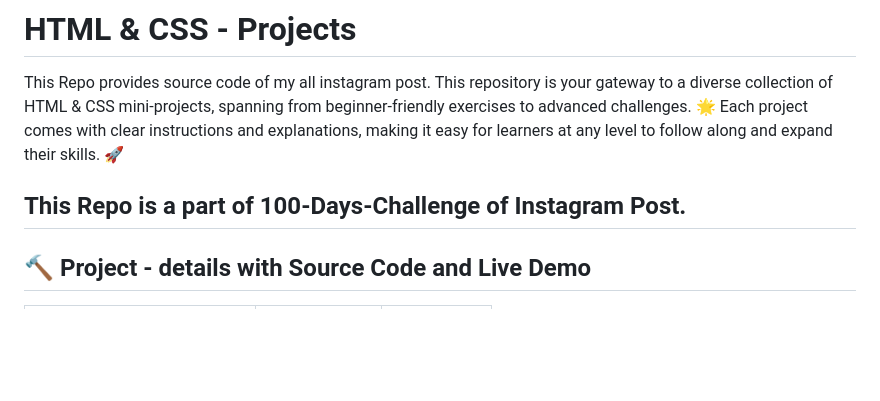
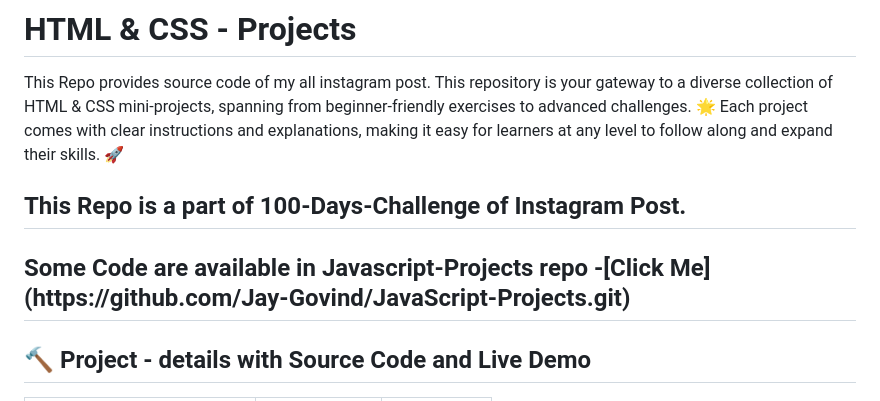
Before and after one commit to Jay-Govind/HTML-CSS-Projects, a Markdown page: README.md, the part around the change. GitHub-like rendering; blank space fills up the shorter version.

```diff
--- a/README.md
+++ b/README.md
@@ -2,6 +2,7 @@
 This Repo provides source code of my all instagram post. This repository is your gateway to a diverse collection of HTML &amp; CSS mini-projects, spanning from beginner-friendly exercises to advanced challenges. 🌟 Each project comes with clear instructions and explanations, making it easy for learners at any level to follow along and expand their skills. 🚀
 
 <h2>This Repo is a part of 100-Days-Challenge of Instagram Post.</h2>
+<h2>Some Code are available in Javascript-Projects repo -[Click Me](https://github.com/Jay-Govind/JavaScript-Projects.git)</h2>
 
 ## 🔨 Project - details with Source Code and Live Demo
 
```
